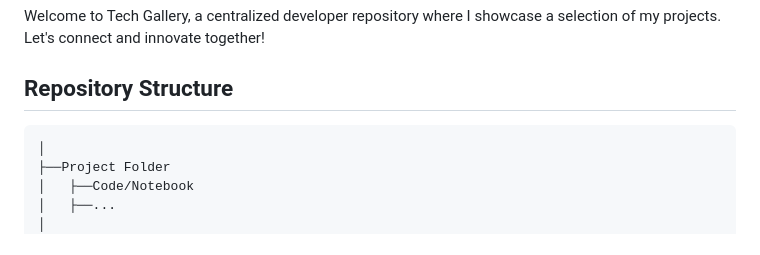
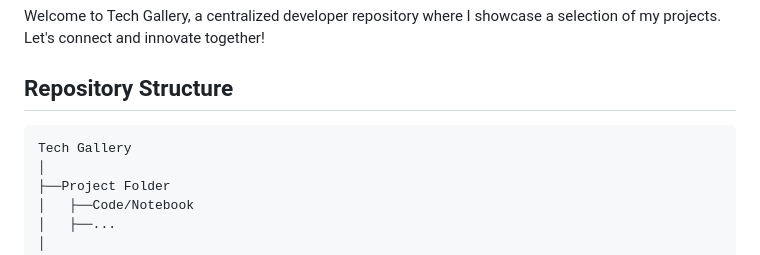
Before and after one commit to Rizi2001/TechGallery, a Markdown page: README.md, the part around the change. Rendered like a GitHub page.

```diff
--- a/README.md
+++ b/README.md
@@ -3,6 +3,7 @@ Welcome to Tech Gallery, a centralized developer repository where I showcase a s
 
 ## Repository Structure
 <pre>
+Tech Gallery
 │
 ├──Project Folder
 │	├──Code/Notebook
```
